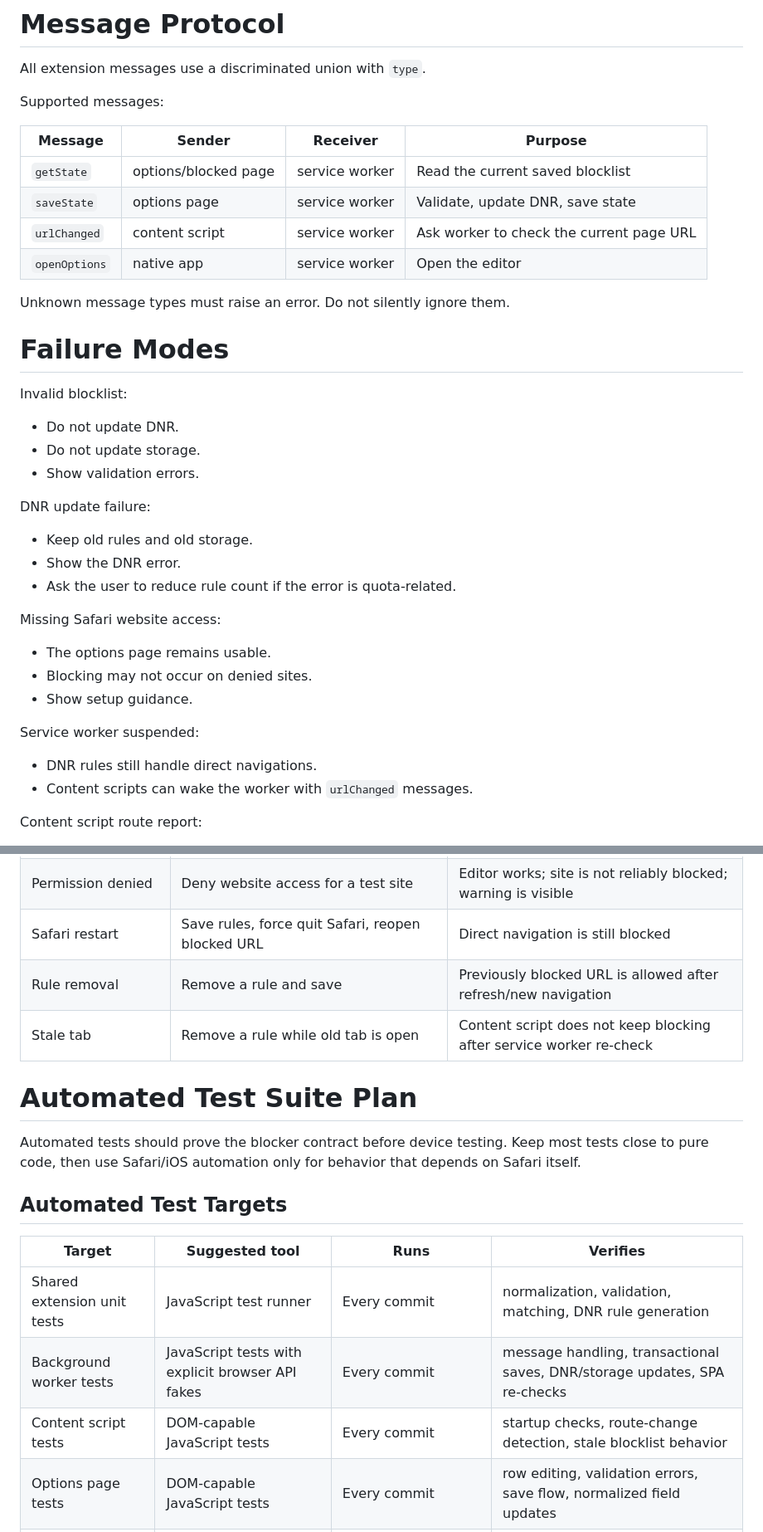
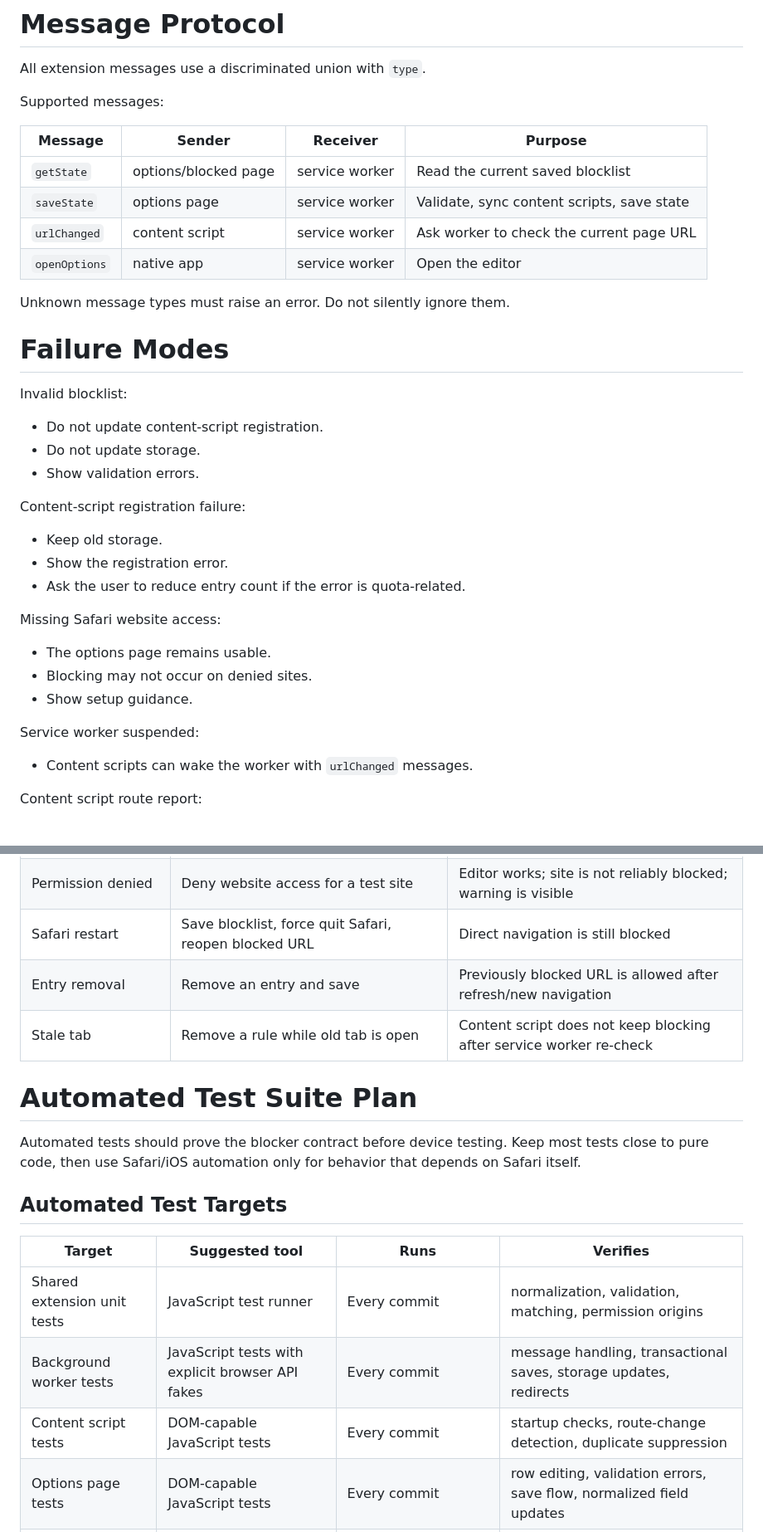
Before and after one commit to ahalekelly/URL-Blocker, a Markdown page: ios_safari_site_blocker_spec.md, 2 parts joined by grey strips. Shown at 83% size. Drawn GitHub-style.

```diff
--- a/ios_safari_site_blocker_spec.md
+++ b/ios_safari_site_blocker_spec.md
@@ -465,7 +417,7 @@ Supported messages:
 | Message | Sender | Receiver | Purpose |
 |---|---|---|---|
 | `getState` | options/blocked page | service worker | Read the current saved blocklist |
-| `saveState` | options page | service worker | Validate, update DNR, save state |
+| `saveState` | options page | service worker | Validate, sync content scripts, save state |
 | `urlChanged` | content script | service worker | Ask worker to check the current page URL |
 | `openOptions` | native app | service worker | Open the editor |
 
@@ -475,15 +427,15 @@ Unknown message types must raise an error. Do not silently ignore them.
 
 Invalid blocklist:
 
-- Do not update DNR.
+- Do not update content-script registration.
 - Do not update storage.
 - Show validation errors.
 
-DNR update failure:
+Content-script registration failure:
 
-- Keep old rules and old storage.
-- Show the DNR error.
-- Ask the user to reduce rule count if the error is quota-related.
+- Keep old storage.
+- Show the registration error.
+- Ask the user to reduce entry count if the error is quota-related.
 
 Missing Safari website access:
 
@@ -493,7 +445,6 @@ Missing Safari website access:
 
 Service worker suspended:
 
-- DNR rules still handle direct navigations.
 - Content scripts can wake the worker with `urlChanged` messages.
 
 Content script route report:
@@ -530,8 +481,8 @@ Run these tests on iPhone and iPad. Simulators are useful but not sufficient for
 | Root URL input | Add `https://x.com/` | Input updates to `https://x.com`; save blocks `https://x.com` and `https://x.com/` |
 | Hash route on blocked path | Block `https://x.com/home` | `/home#feed` is blocked |
 | Permission denied | Deny website access for a test site | Editor works; site is not reliably blocked; warning is visible |
-| Safari restart | Save rules, force quit Safari, reopen blocked URL | Direct navigation is still blocked |
-| Rule removal | Remove a rule and save | Previously blocked URL is allowed after refresh/new navigation |
+| Safari restart | Save blocklist, force quit Safari, reopen blocked URL | Direct navigation is still blocked |
+| Entry removal | Remove an entry and save | Previously blocked URL is allowed after refresh/new navigation |
 | Stale tab | Remove a rule while old tab is open | Content script does not keep blocking after service worker re-check |
 
 # Automated Test Suite Plan
@@ -542,9 +493,9 @@ Automated tests should prove the blocker contract before device testing. Keep mo
 
 | Target | Suggested tool | Runs | Verifies |
 |---|---|---|---|
-| Shared extension unit tests | JavaScript test runner | Every commit | normalization, validation, matching, DNR rule generation |
-| Background worker tests | JavaScript tests with explicit browser API fakes | Every commit | message handling, transactional saves, DNR/storage updates, SPA re-checks |
-| Content script tests | DOM-capable JavaScript tests | Every commit | startup checks, route-change detection, stale blocklist behavior |
+| Shared extension unit tests | JavaScript test runner | Every commit | normalization, validation, matching, permission origins |
+| Background worker tests | JavaScript tests with explicit browser API fakes | Every commit | message handling, transactional saves, storage updates, redirects |
+| Content script tests | DOM-capable JavaScript tests | Every commit | startup checks, route-change detection, duplicate suppression |
 | Options page tests | DOM-capable JavaScript tests | Every commit | row editing, validation errors, save flow, normalized field updates |
 | Native iOS tests | XCTest | Native app changes | onboarding screen, settings button, blocklist editor launch button |
 | Safari integration tests | Xcode UI tests on simulator | Before merge when blocker behavior changes | extension wiring, direct navigation blocking, SPA blocking, persistence |
```
Also changed, not shown: other parts of ios_safari_site_blocker_spec.md (+48 -107 lines).
